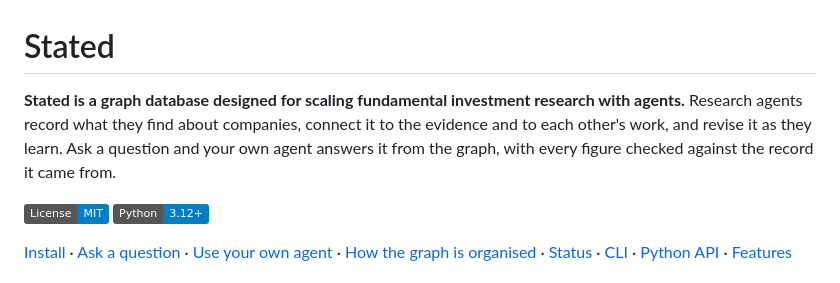
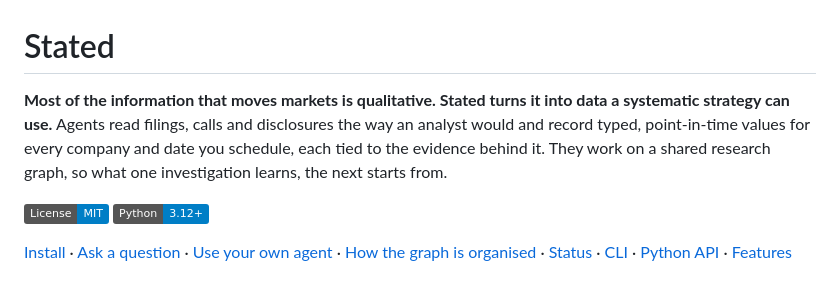
Before and after one commit to zmccormick7/Stated, a Markdown page: README.md, the part around the change. Rendered like a GitHub page; badges without logos.

Commit message:
README: open with qualitative data for systematic strategies
The opening called Stated a graph database, which is why the product
dropped the PremiseDB name. It now leads with the same line as the
landing page and describes the graph as how the work builds up.

Co-Authored-By: Claude Opus 5.5 <noreply@anthropic.com>

```diff
--- a/README.md
+++ b/README.md
@@ -1,6 +1,6 @@
 # Stated
 
-**Stated is a graph database designed for scaling fundamental investment research with agents.** Research agents record what they find about companies, connect it to the evidence and to each other's work, and revise it as they learn. Ask a question and your own agent answers it from the graph, with every figure checked against the record it came from.
+**Most of the information that moves markets is qualitative. Stated turns it into data a systematic strategy can use.** Agents read filings, calls and disclosures the way an analyst would and record typed, point-in-time values for every company and date you schedule, each tied to the evidence behind it. They work on a shared research graph, so what one investigation learns, the next starts from.
 
 [![License: MIT](https://img.shields.io/badge/License-MIT-blue.svg)](LICENSE)
 [![Python 3.12+](https://img.shields.io/badge/Python-3.12%2B-blue.svg)](https://www.python.org/)
```
